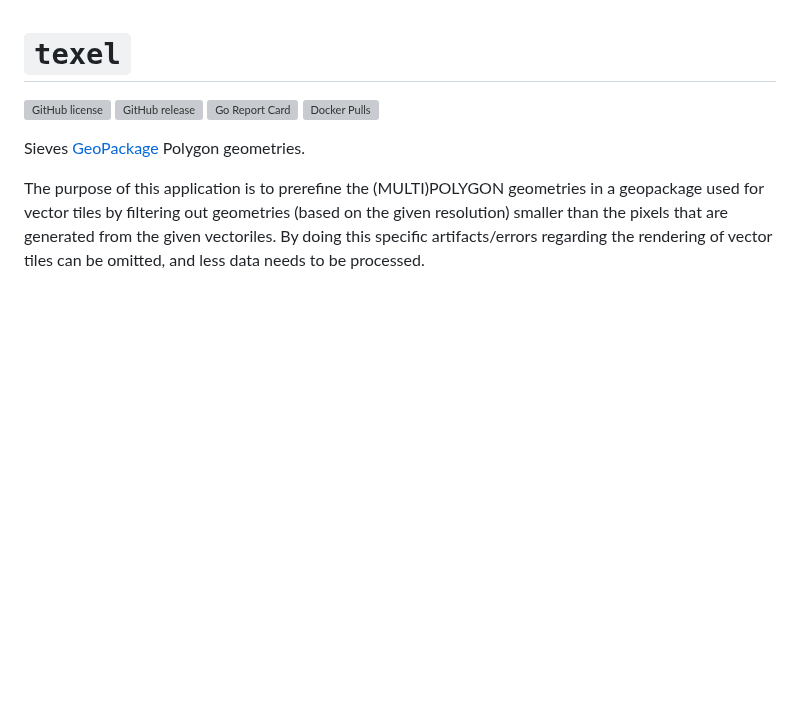
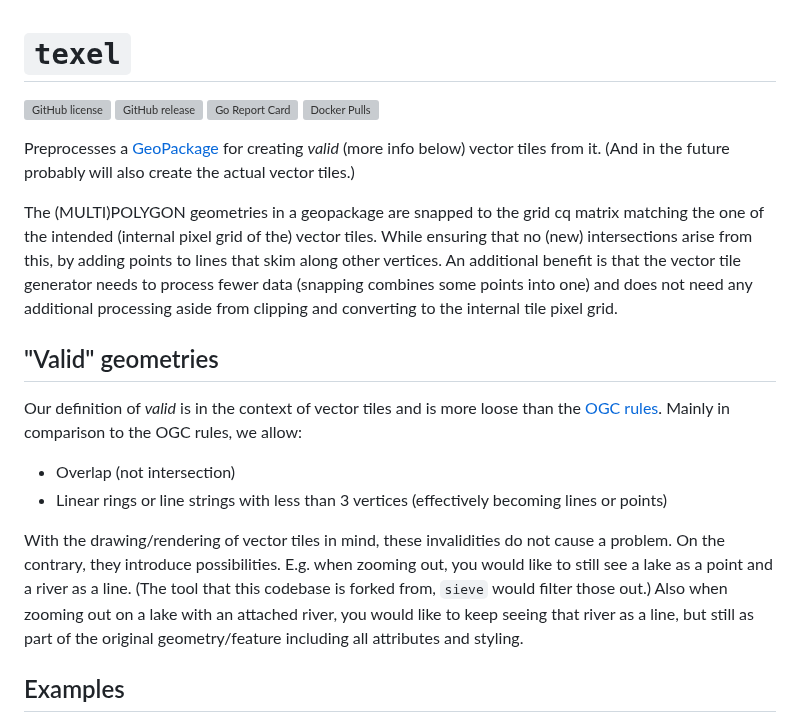
Before and after one commit to PDOK/texel, a Markdown page: README.md, the part around one of its changes. GitHub-like rendering; blank space fills up the shorter version; grey boxes are pictures that could not be loaded.

```diff
--- a/README.md
+++ b/README.md
@@ -8,10 +8,35 @@ Card](https://goreportcard.com/badge/PDOK/texel)](https://goreportcard.com/repor
 [![Docker
 Pulls](https://img.shields.io/docker/pulls/pdok/texel.svg)](https://hub.docker.com/r/pdok/texel)
 
-Sieves [GeoPackage](https://www.geopackage.org/) Polygon geometries.
+Preprocesses a [GeoPackage](https://www.geopackage.org/)
+for creating _valid_ (more info below) vector tiles from it.
+(And in the future probably will also create the actual vector tiles.)
 
-The purpose of this application is to prerefine the (MULTI)POLYGON geometries in
-a geopackage used for vector tiles by filtering out geometries (based on the
-given resolution) smaller than the pixels that are generated from the given
-vectoriles. By doing this specific artifacts/errors regarding the rendering of
-vector tiles can be omitted, and less data needs to be processed.
+The (MULTI)POLYGON geometries in a geopackage are snapped to the grid cq matrix
+matching the one of the intended (internal pixel grid of the) vector tiles.
+While ensuring that no (new) intersections arise from this, by adding points
+to lines that skim along other vertices.
+An additional benefit is that the vector tile generator needs to process fewer
+data (snapping combines some points into one) and does not need any additional
+processing aside from clipping and converting to the internal tile pixel grid.
+
+## "Valid" geometries
+
+Our definition of _valid_ is in the context of vector tiles and is more loose
+than the [OGC rules](https://en.wikipedia.org/wiki/Simple_Features).
+Mainly in comparison to the OGC rules, we allow:
+
+* Overlap (not intersection)
+* Linear rings or line strings with less than 3 vertices
+  (effectively becoming lines or points)
+
+With the drawing/rendering of vector tiles in mind, these invalidities do not
+cause a problem. On the contrary, they introduce possibilities.
+E.g. when zooming out, you would like to still see a lake as a point and a
+river as a line. (The tool that this codebase is forked from, `sieve` would
+filter those out.) Also when zooming out on a lake with an attached river,
+you would like to keep seeing that river as a line, but still as part of the
+original geometry/feature including all attributes and styling.
+
+## Examples
+
```
Also changed, not shown: other parts of README.md (+15 -21 lines), images/after-overlapping-lines.png (added), images/before.png (added), images/snapped-with-vs-without-extra-point.png (added), images/with-interiors.jpg (deleted), images/without-interiors.jpg (deleted), 5 other files.
